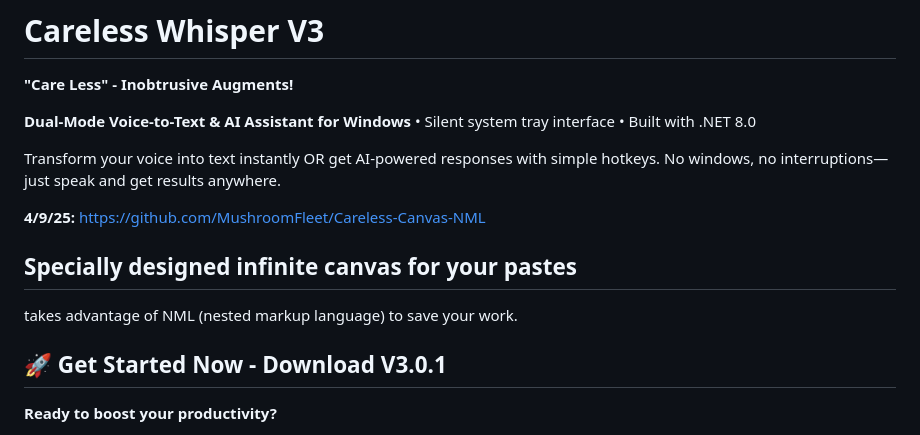
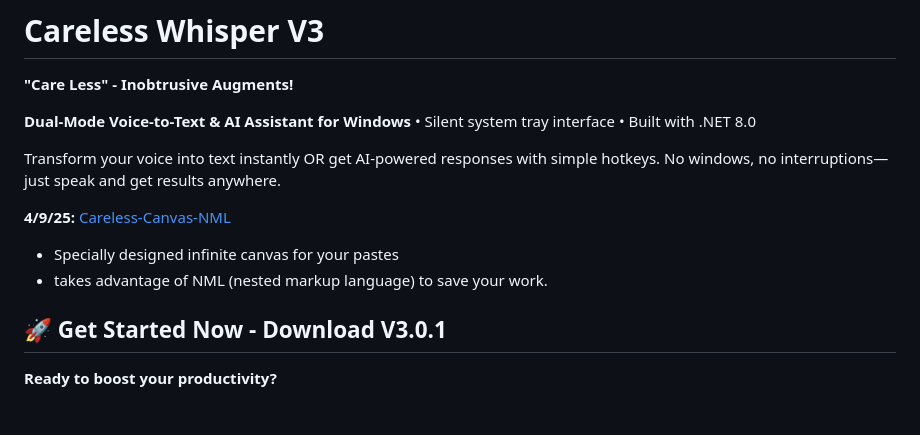
Before and after one commit to MushroomFleet/Careless-Whisper-V3, a Markdown page: README.md, the part around the change. Drawn GitHub-style.

```diff
--- a/README.md
+++ b/README.md
@@ -6,9 +6,9 @@
 
 Transform your voice into text instantly OR get AI-powered responses with simple hotkeys. No windows, no interruptions—just speak and get results anywhere.
 
-**4/9/25:** https://github.com/MushroomFleet/Careless-Canvas-NML
-## Specially designed infinite canvas for your pastes
-takes advantage of NML (nested markup language) to save your work.
+**4/9/25:** [Careless-Canvas-NML](https://github.com/MushroomFleet/Careless-Canvas-NML)
+- Specially designed infinite canvas for your pastes
+- takes advantage of NML (nested markup language) to save your work.
 
 ## 🚀 Get Started Now - Download V3.0.1
 
```
